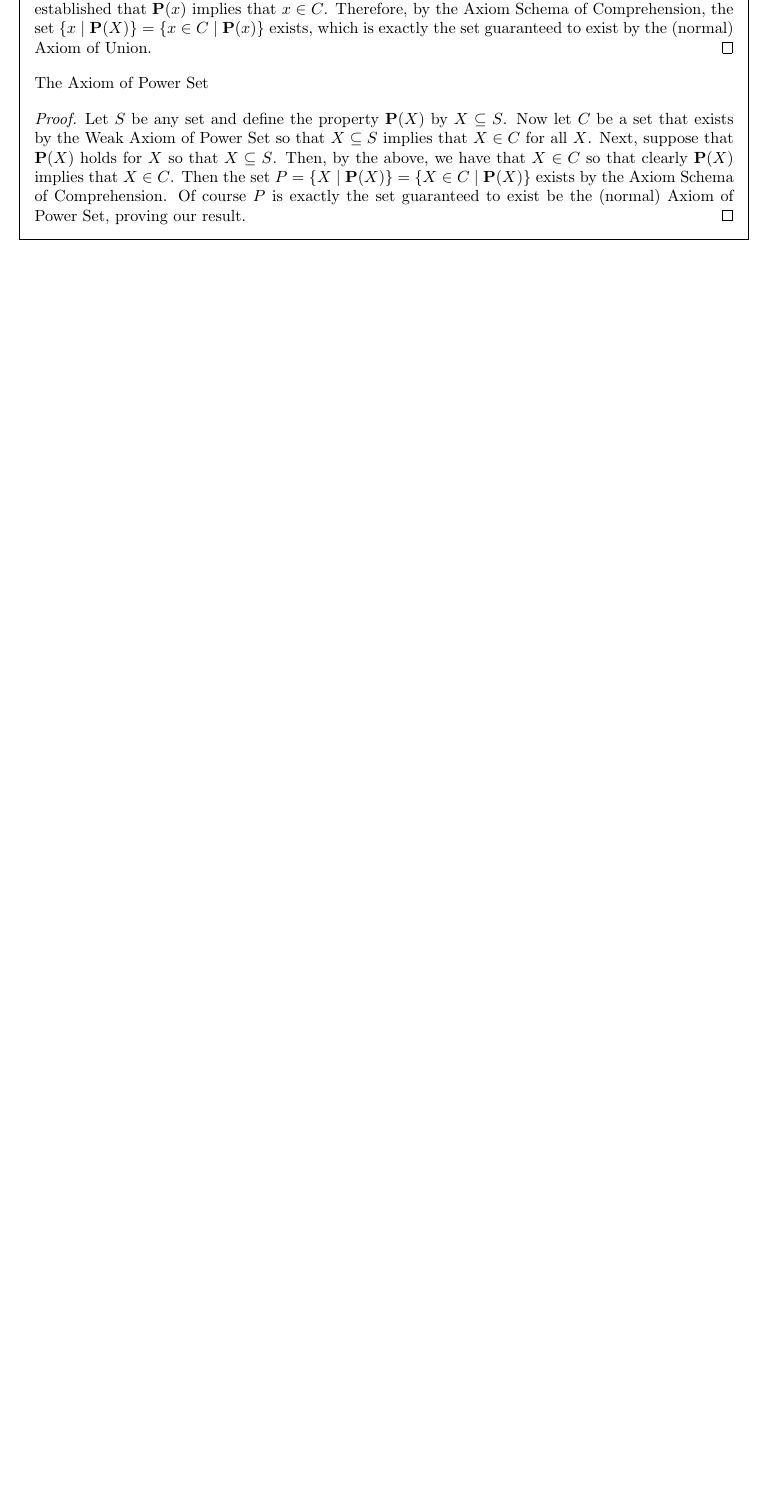
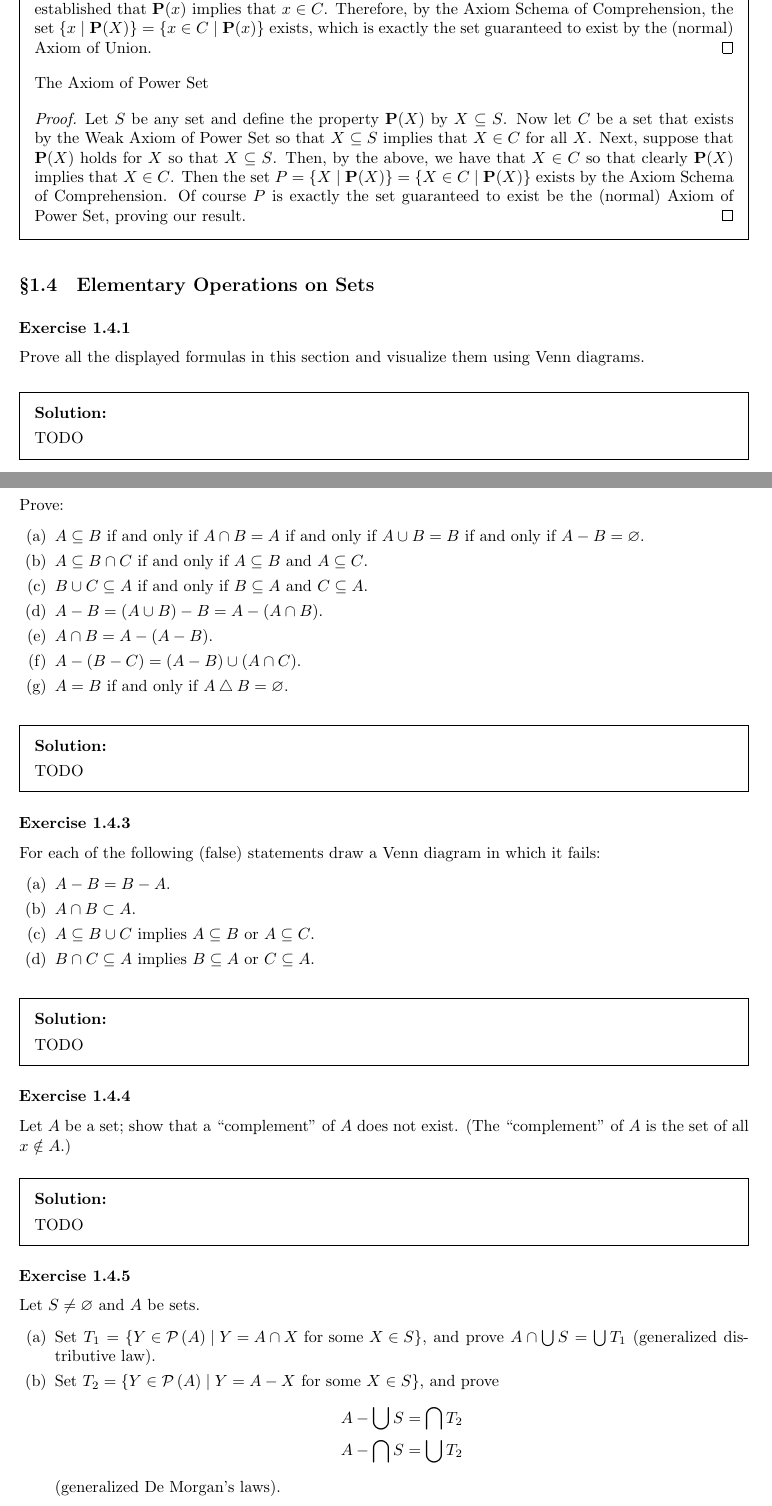
Before and after one commit to kyp44/IntroToSetTheory, a LaTeX problem sheet (solutions.tex, which reads macros.tex, sections/sec_1_4.tex): part of page 7 of 124 before the commit and two parts of pages 7 and 8 of 125 after it, the two joined at a grey line, cut so that both start at the same text, the shorter picture padded with empty space. Compiled offline with pdfLaTeX.

Commit message:
Transfer. Starts working on the section 1.4, but so far just copied the exercise questions.

```diff
--- a/macros.tex
+++ b/macros.tex
@@ -72,7 +72,7 @@
 \def\pss{\subset}
 \def\Seq{\mathrm{Seq}}
 \def\prece{\preccurlyeq}
-\def\sd{\,\triangle\,}
+\def\sd{\bigtriangleup}
 
 % Environment shortcuts
 \newcommand\gath[1]{\begin{gather*} #1 \end{gather*}}
--- /dev/null
+++ b/sections/sec_1_4.tex
@@ -0,0 +1,57 @@
+\subsection{Elementary Operations on Sets}
+
+\exercise{1}{
+    Prove all the displayed formulas in this section and visualize them using Venn diagrams.
+}
+\sol{
+    TODO
+}
+
+\exercise{2}{
+    Prove:
+    \begin{enumerate}
+        \item[(a)] $A \ss B$ if and only if $A \cap B = A$ if and only if $A \cup B = B$ if and only if $A - B = \es$.
+        \item[(b)] $A \ss B \cap C$ if and only if $A \ss B$ and $A \ss C$.
+        \item[(c)] $B \cup C \ss A$ if and only if $B \ss A$ and $C \ss A$.
+        \item[(d)] $A - B = (A \cup B) -B = A - (A \cap B)$.
+        \item[(e)] $A \cap B = A - (A - B)$.
+        \item[(f)] $A - (B - C) = (A - B) \cup (A \cap C)$.
+        \item[(g)] $A = B$ if and only if $A \sd B = \es$.
+    \end{enumerate}
+}
+\sol{
+    TODO
+}
+
+\exercise{3}{
+    For each of the following (false) statements draw a Venn diagram in which it fails:
+    \begin{enumerate}
+        \item[(a)] $A - B = B - A$.
+        \item[(b)] $A \cap B \pss A$.
+        \item[(c)] $A \ss B \cup C$ implies $A \ss B$ or $A \ss C$.
+        \item[(d)] $B \cap C \ss A$ implies $B \ss A$ or $C \ss A$.
+    \end{enumerate}
+}
+\sol{
+    TODO
+}
+
+\exercise{4}{
+    Let $A$ be a set; show that a ``complement'' of $A$ does not exist.
+    (The ``complement'' of $A$ is the set of all $x \notin A$.)
+}
+\sol{
+    TODO
+}
+
+\exercise{5}{
+    Let $S \neq \es$ and $A$ be sets.
+    \begin{enumerate}
+        \item[(a)] Set $T_1 = \braces{Y \in \pset{A} \where \text{$Y = A \cap X$ for some $X \in S$}}$, and prove $A \cap \bigcup S = \bigcup T_1$ (generalized distributive law).
+        \item[(b)] Set $T_2 = \braces{Y \in \pset{A} \where \text{$Y = A - X$ for some $X \in S$}}$, and prove
+            \gath{
+                A - \bigcup S = \bigcap T_2 \\
+                A - \bigcap S = \bigcup T_2
+            }
+            (generalized De Morgan's laws).
+    \end{enumerate}
```
Also changed, not shown: solutions.tex (+1 -0 lines), sections/sec_1_4.tex (12 more changed lines). Lines whose indentation alone changed are shown as unchanged.
